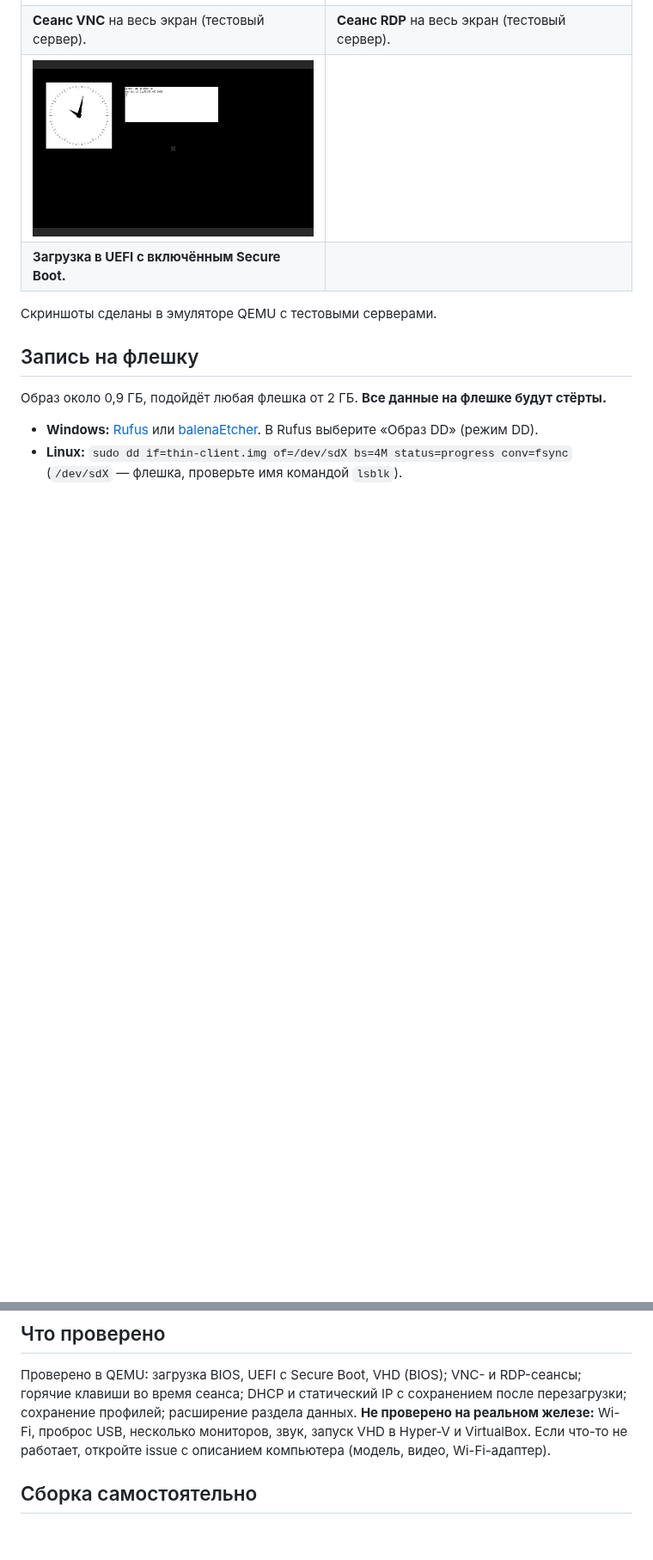
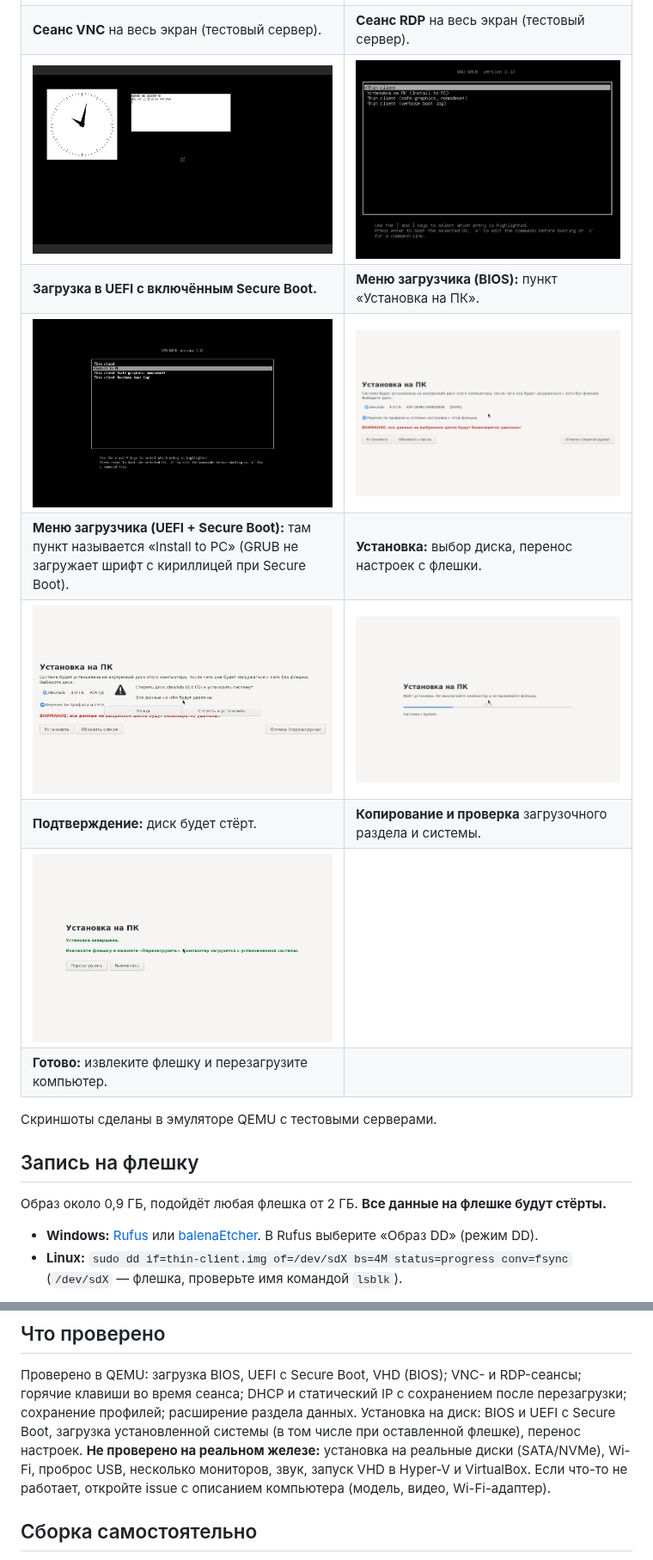
Before and after one commit to Nikolay-Tob/thin-client, a Markdown page: README.md, 2 parts joined by grey strips. Shown at 86% size. GitHub-like rendering; pictures changed too: docs/screens/08-boot-menu-bios.png (added), docs/screens/09-boot-menu-uefi.png (added), docs/screens/10-install-select.png (added); blank space fills up the shorter version.

```diff
--- a/README.md
+++ b/README.md
@@ -27,8 +28,14 @@
 | **Сеть:** статический IP или DHCP, Wi-Fi. Сохранённые значения показываются после перезагрузки. | **Система:** язык, раскладка, горячие клавиши, перезагрузка и выключение. |
 | ![VNC](docs/screens/05-vnc-session.png) | ![RDP](docs/screens/06-rdp-session.png) |
 | **Сеанс VNC** на весь экран (тестовый сервер). | **Сеанс RDP** на весь экран (тестовый сервер). |
-| ![UEFI Secure Boot](docs/screens/07-uefi-secureboot.png) | |
-| **Загрузка в UEFI с включённым Secure Boot.** | |
+| ![UEFI Secure Boot](docs/screens/07-uefi-secureboot.png) | ![Меню загрузчика BIOS](docs/screens/08-boot-menu-bios.png) |
+| **Загрузка в UEFI с включённым Secure Boot.** | **Меню загрузчика (BIOS):** пункт «Установка на ПК». |
+| ![Меню загрузчика UEFI](docs/screens/09-boot-menu-uefi.png) | ![Выбор диска](docs/screens/10-install-select.png) |
+| **Меню загрузчика (UEFI + Secure Boot):** там пункт называется «Install to PC» (GRUB не загружает шрифт с кириллицей при Secure Boot). | **Установка:** выбор диска, перенос настроек с флешки. |
+| ![Подтверждение](docs/screens/11-install-confirm.png) | ![Прогресс](docs/screens/12-install-progress.png) |
+| **Подтверждение:** диск будет стёрт. | **Копирование и проверка** загрузочного раздела и системы. |
+| ![Готово](docs/screens/13-install-done.png) | |
+| **Готово:** извлеките флешку и перезагрузите компьютер. | |
 
 Скриншоты сделаны в эмуляторе QEMU с тестовыми серверами.
 
@@ -75,7 +93,8 @@ F12 перехватывается киоском глобально, поэто
 ## Что проверено
 Проверено в QEMU: загрузка BIOS, UEFI с Secure Boot, VHD (BIOS); VNC- и RDP-сеансы; горячие клавиши во время сеанса;
 DHCP и статический IP с сохранением после перезагрузки; сохранение профилей; расширение раздела данных.
-**Не проверено на реальном железе:** Wi-Fi, проброс USB, несколько мониторов, звук, запуск VHD в Hyper-V и VirtualBox.
+Установка на диск: BIOS и UEFI с Secure Boot, загрузка установленной системы (в том числе при оставленной флешке), перенос настроек.
+**Не проверено на реальном железе:** установка на реальные диски (SATA/NVMe), Wi-Fi, проброс USB, несколько мониторов, звук, запуск VHD в Hyper-V и VirtualBox.
 Если что-то не работает, откройте issue с описанием компьютера (модель, видео, Wi-Fi-адаптер).
 
 ## Сборка самостоятельно
```
Also changed, not shown: other parts of README.md (+16 -2 lines), 13 other files.
